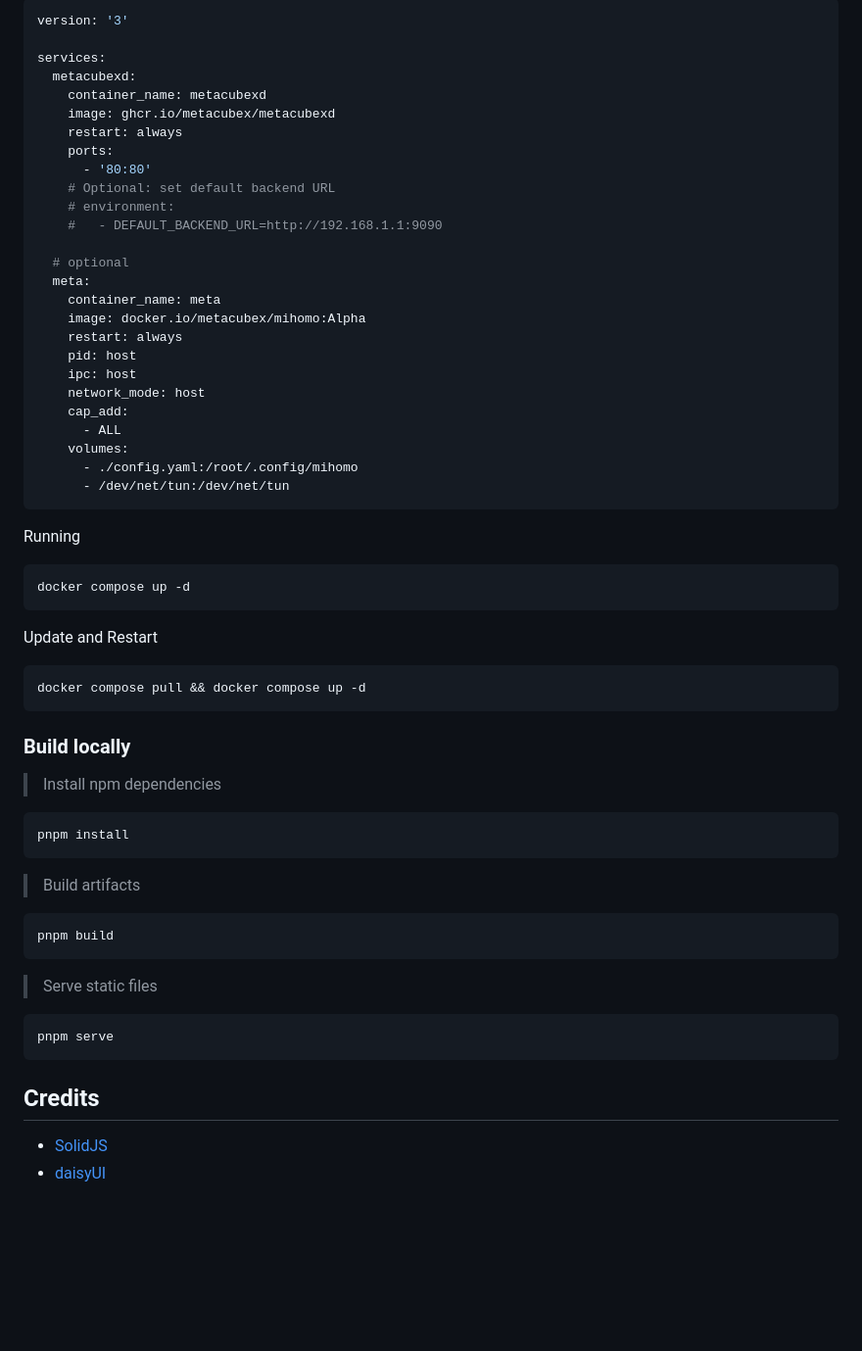
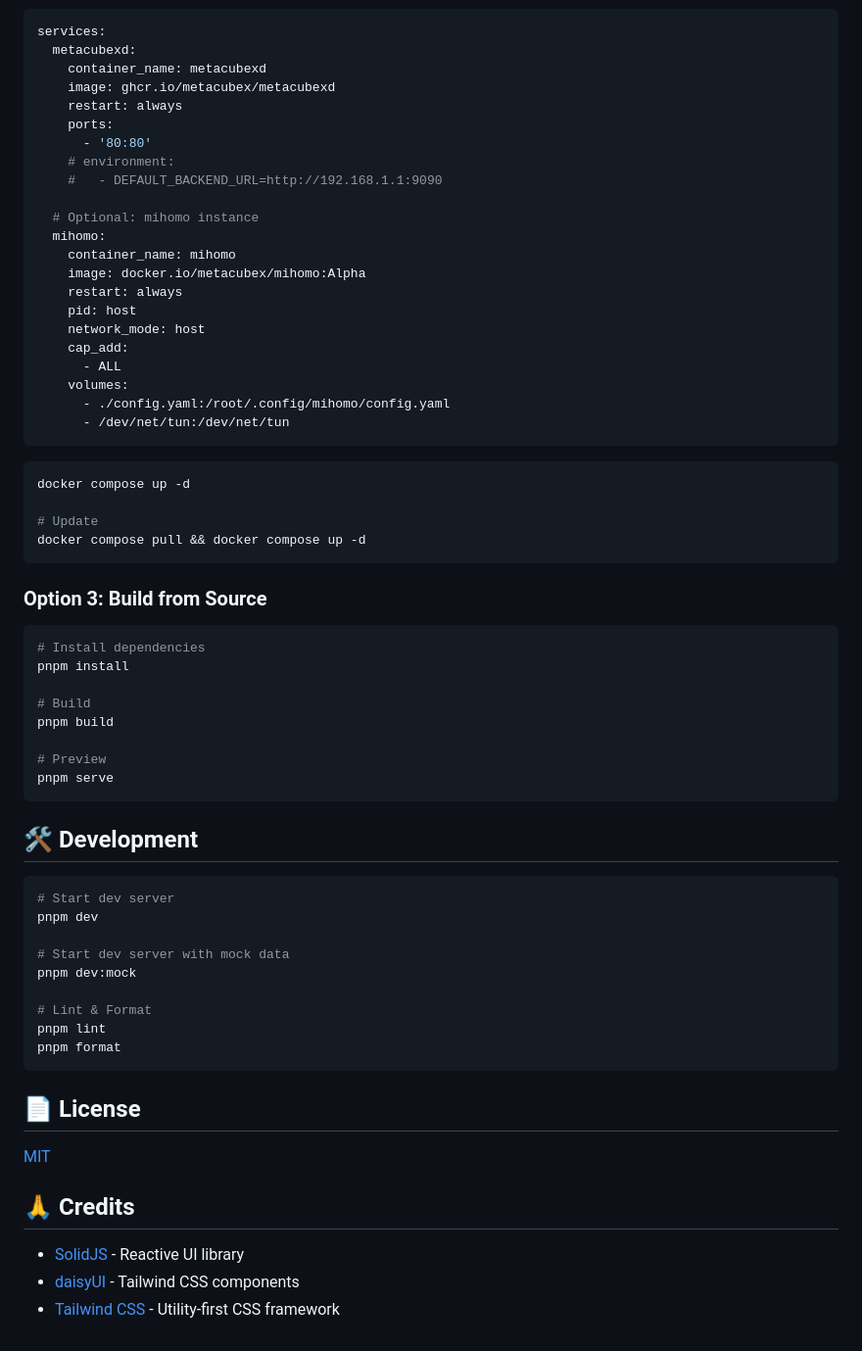
Before and after one commit to MetaCubeX/metacubexd, a Markdown page: README.md, the part around one of its changes. Shown at 98% size. Drawn GitHub-style; folded sections open; blank space fills up the shorter version.

````diff
--- a/README.md
+++ b/README.md
@@ -100,7 +101,5 @@ docker pull ghcr.io/metacubex/metacubexd && docker restart metacubexd
 
 ```yaml
-version: '3'
-
 services:
   metacubexd:
     container_name: metacubexd
@@ -108,58 +107,65 @@ services:
     restart: always
     ports:
       - '80:80'
-    # Optional: set default backend URL
     # environment:
     #   - DEFAULT_BACKEND_URL=http://192.168.1.1:9090
 
-  # optional
-  meta:
-    container_name: meta
+  # Optional: mihomo instance
+  mihomo:
+    container_name: mihomo
     image: docker.io/metacubex/mihomo:Alpha
     restart: always
     pid: host
-    ipc: host
     network_mode: host
     cap_add:
       - ALL
     volumes:
-      - ./config.yaml:/root/.config/mihomo
+      - ./config.yaml:/root/.config/mihomo/config.yaml
       - /dev/net/tun:/dev/net/tun
 ```
 
-Running
-
 ```shell
 docker compose up -d
-```
 
-Update and Restart
-
-```shell
+# Update
 docker compose pull && docker compose up -d
 ```
 
-### Build locally
+</details>
 
-> Install npm dependencies
+### Option 3: Build from Source
 
 ```shell
+# Install dependencies
 pnpm install
-```
 
-> Build artifacts
+# Build
+pnpm build
 
-```shell
-pnpm build
-```
-
-> Serve static files
-
-```shell
+# Preview
 pnpm serve
 ```
 
-## Credits
+## 🛠️ Development
 
-- [SolidJS](https://github.com/solidjs/solid)
-- [daisyUI](https://github.com/saadeghi/daisyui)
+```shell
+# Start dev server
+pnpm dev
+
+# Start dev server with mock data
+pnpm dev:mock
+
+# Lint & Format
+pnpm lint
+pnpm format
+```
+
+## 📄 License
+
+[MIT](./LICENSE)
+
+## 🙏 Credits
+
+- [SolidJS](https://github.com/solidjs/solid) - Reactive UI library
+- [daisyUI](https://github.com/saadeghi/daisyui) - Tailwind CSS components
+- [Tailwind CSS](https://tailwindcss.com) - Utility-first CSS framework
````
Also changed, not shown: other parts of README.md (+61 -60 lines), docs/mobile/connections.png, docs/mobile/overview.png, docs/pc/connections.png, docs/pc/overview.png, docs/pc/proxies.png, 4 other files.
